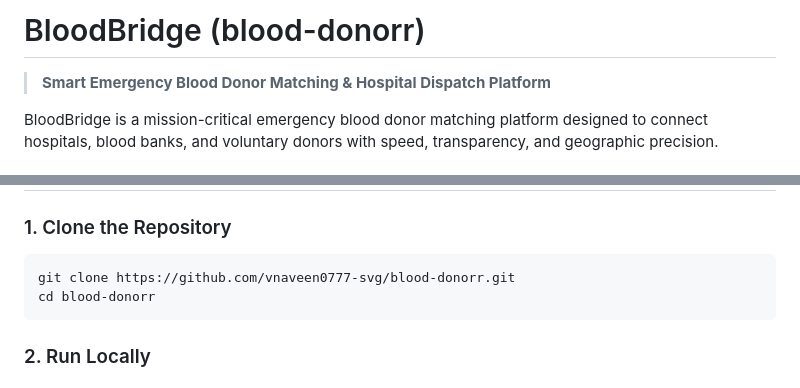
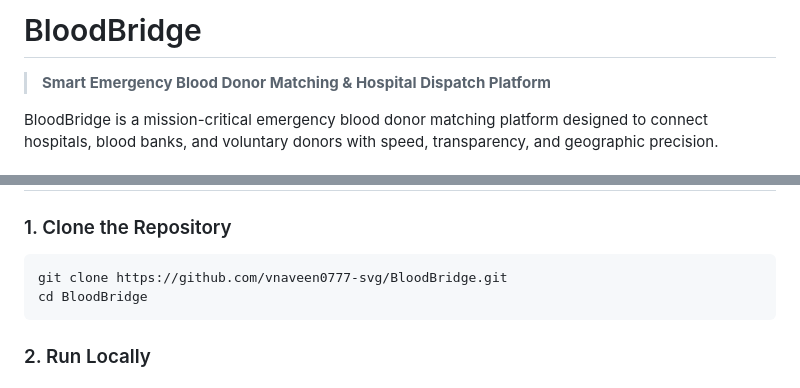
Before and after one commit to vnaveen0777-svg/BloodBridge, a Markdown page: README.md, 2 parts joined by grey strips. Drawn GitHub-style.

Commit message:
Update repository links to BloodBridge

````diff
--- a/README.md
+++ b/README.md
@@ -1,4 +1,4 @@
-# BloodBridge (blood-donorr)
+# BloodBridge
 
 > **Smart Emergency Blood Donor Matching & Hospital Dispatch Platform**
 
@@ -30,8 +30,8 @@ BloodBridge is a mission-critical emergency blood donor matching platform design
 
 ### 1. Clone the Repository
 ```bash
-git clone https://github.com/vnaveen0777-svg/blood-donorr.git
-cd blood-donorr
+git clone https://github.com/vnaveen0777-svg/BloodBridge.git
+cd BloodBridge
 ```
 
 ### 2. Run Locally
````
